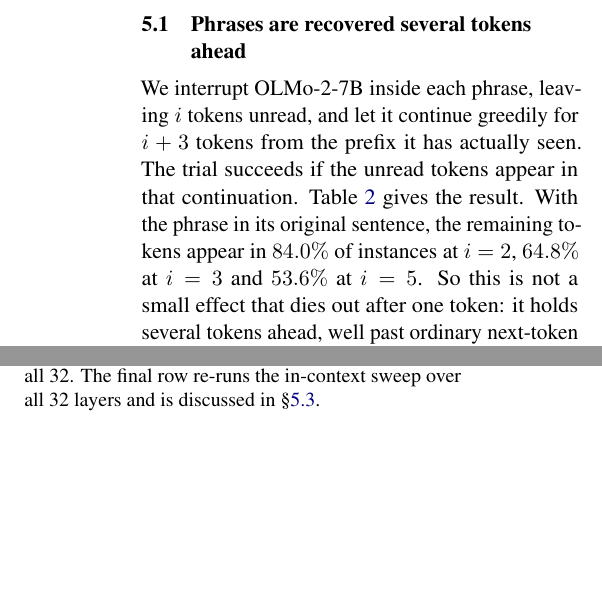
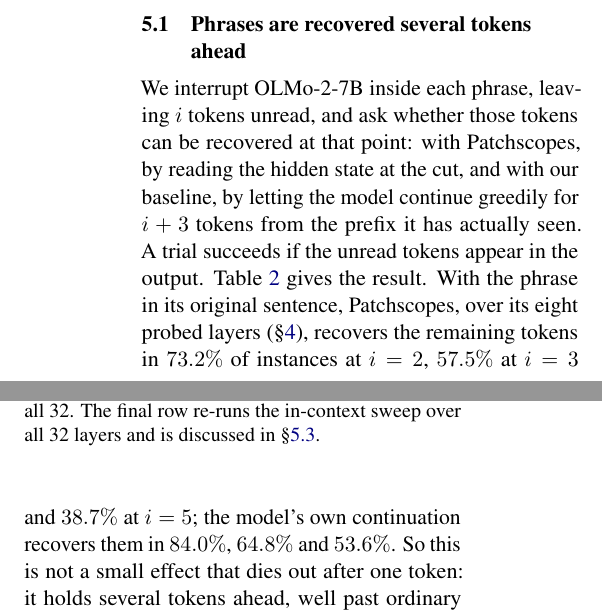
Before and after one commit to nimrodsegev/Amirim-Project, a LaTeX paper (main.tex, which reads text/5.results.tex): two parts of the columns of page 5 of 15, joined at a grey line, cut so that both start at the same text, the shorter picture padded with empty space. Compiled offline with pdfLaTeX.

Commit message:
Align the results opening with the paper's headline measurement
Section 5.1 opened on the generation numbers while the abstract now leads with
Patchscopes, so the headline figures were not where a reader would look for
them. Both are now given, Patchscopes first, with its layer budget stated at the
point of reading since Figure 2 plots the 32-layer curves.

```diff
--- a/text/5.results.tex
+++ b/text/5.results.tex
@@ -27,12 +27,15 @@ substantially at every distance.}
 \label{fig:context}
 \end{figure}
 
-We interrupt OLMo-2-7B inside each phrase, leaving $i$ tokens unread, and let it
-continue greedily for $i+3$ tokens from the prefix it has actually seen. The
-trial succeeds if the unread tokens appear in that continuation.
-Table~\ref{tab:main} gives the result. With the phrase in its original sentence,
-the remaining tokens appear in $84.0\%$ of instances at $i=2$, $64.8\%$ at $i=3$
-and $53.6\%$ at $i=5$. So this is not a small effect that dies out after one
+We interrupt OLMo-2-7B inside each phrase, leaving $i$ tokens unread, and ask
+whether those tokens can be recovered at that point: with Patchscopes, by
+reading the hidden state at the cut, and with our baseline, by letting the model
+continue greedily for $i+3$ tokens from the prefix it has actually seen. A trial
+succeeds if the unread tokens appear in the output. Table~\ref{tab:main} gives
+the result. With the phrase in its original sentence, Patchscopes, over its
+eight probed layers (\S\ref{sec:setup}), recovers the remaining tokens in
+$73.2\%$ of instances at $i=2$, $57.5\%$ at $i=3$ and $38.7\%$ at $i=5$; the model's own continuation recovers them in $84.0\%$,
+$64.8\%$ and $53.6\%$. So this is not a small effect that dies out after one
 token: it holds several tokens ahead, well past ordinary next-token prediction.
 
 \paragraph{Isolation understates the effect.}
```
Also changed, not shown: text/5.results.tex (3 more changed lines).
